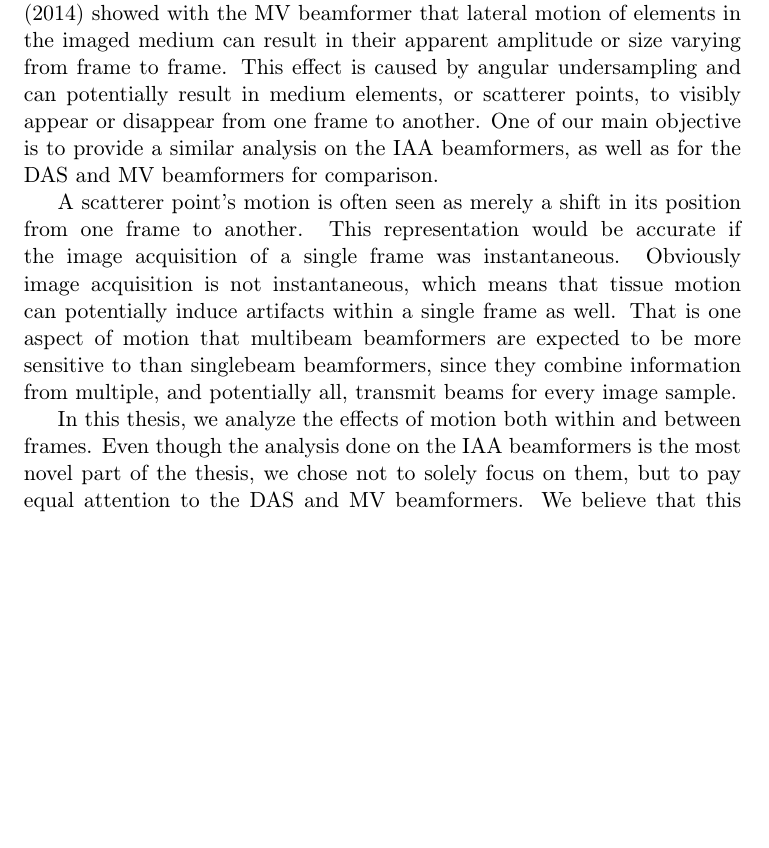
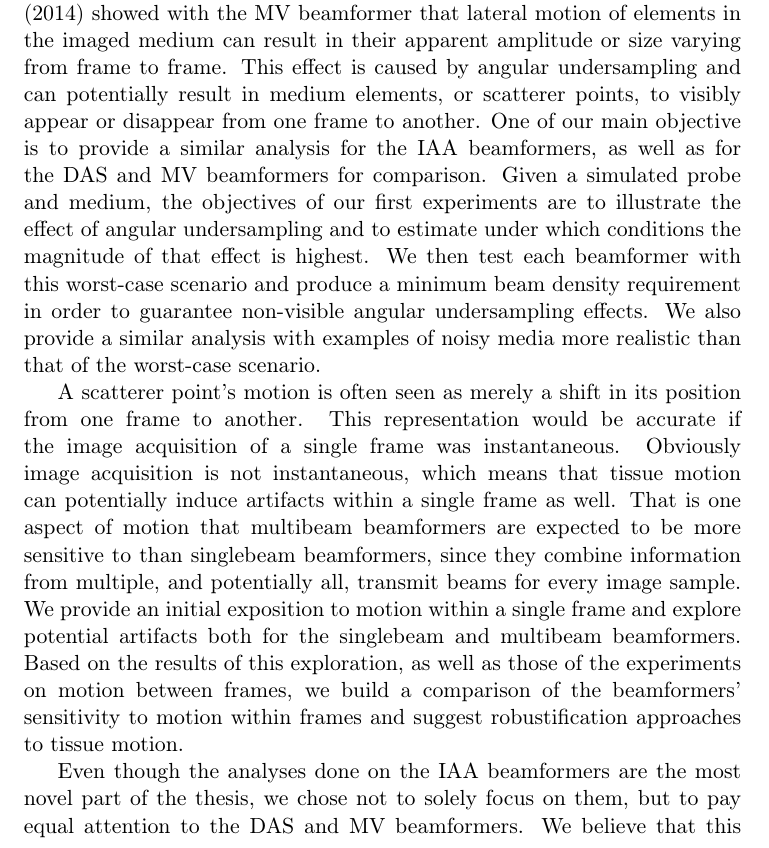
Before and after one commit to CyrilAntille/thesisreport, a LaTeX thesis (main.tex, which reads tex/introduction.tex): part of page 15 of 97, cut so that both start at the same text, the shorter picture padded with empty space. Compiled offline with pdfLaTeX; a LaTeX package or settings file that is missing is left out.

Commit message:
Introduction update

```diff
--- a/tex/introduction.tex
+++ b/tex/introduction.tex
@@ -34,19 +34,21 @@ The theoretical goal of forming directional beams is to radiate energy towards a
 A lot of beamformers treat this energy leakage as noise and typically build image samples based on their nearest transmit beam trajectory. Such beamformers are often referred to as \textit{singlebeam} beamformers.
 Another approach to building image samples is to combine the information contained in multiple beams and use this energy leakage to that purpose.
 The beamformers based on this approach are often referred to as \textit{multibeam} beamformers.
-
 Both conventional and adaptive beamformers can be implemented as multibeam beamformers. The IAA beamformers used in this thesis are built as multibeam beamformers. Their performances with the presence of motion in the imaged medium are compared to those of the DAS and MV beamformers. Both DAS and MV are implemented as singlebeam algorithms in order to provide results and analysis comparable to existing studies.
 
-
 Tissue motion in ultrasound imaging is not a new concept and is known to possibly cause visible artifacts in the beamformed images. \cite{Asen_shift_invariance} showed with the MV beamformer that lateral motion of elements in the imaged medium can result in their apparent amplitude or size varying from frame to frame. This effect is caused by angular undersampling and can potentially result in medium elements, or scatterer points, to visibly appear or disappear from one frame to another.
-One of our main objective is to provide a similar analysis on the IAA beamformers, as well as for the DAS and MV beamformers for comparison.
+One of our main objective is to provide a similar analysis for the IAA beamformers, as well as for the DAS and MV beamformers for comparison.
+Given a simulated probe and medium, the objectives of our first experiments are to illustrate the effect of angular undersampling and to estimate under which conditions the magnitude of that effect is highest.
+We then test each beamformer with this worst-case scenario and produce a minimum beam density requirement in order to guarantee non-visible angular undersampling effects.
+We also provide a similar analysis with examples of noisy media more realistic than that of the worst-case scenario.
 
 A scatterer point's motion is often seen as merely a shift in its position from one frame to another. This representation would be accurate if the image acquisition of a single frame was instantaneous.
 Obviously image acquisition is not instantaneous, which means that tissue motion can potentially induce artifacts within a single frame as well.
 That is one aspect of motion that multibeam beamformers are expected to be more sensitive to than singlebeam beamformers, since they combine information from multiple, and potentially all, transmit beams for every image sample.
+We provide an initial exposition to motion within a single frame and explore potential artifacts both for the singlebeam and multibeam beamformers.
+Based on the results of this exploration, as well as those of the experiments on motion between frames, we build a comparison of the beamformers' sensitivity to motion within frames and suggest robustification approaches to tissue motion.
 
-In this thesis, we analyze the effects of motion both within and between frames.
-Even though the analysis done on the IAA beamformers is the most novel part of the thesis, we chose not to solely focus on them, but to pay equal attention to the DAS and MV beamformers. We believe that this approach provides a major confidence factor to the novel results and a very instructive journey into ultrasound imaging in general.
+Even though the analyses done on the IAA beamformers are the most novel part of the thesis, we chose not to solely focus on them, but to pay equal attention to the DAS and MV beamformers. We believe that this approach provides a major confidence factor to the novel results and a very instructive journey into ultrasound imaging in general.
 
 Chapter \ref{chap:background} provides a short introduction to ultrasound imaging and its applications in the medical domain.
 After some necessary explanations on signal propagation and the concept of beamforming, it gives a presentation of conventional and adaptive beamforming along with several robustification methods.
```
Also changed, not shown: tex/background2.tex (+1 -1 lines).
